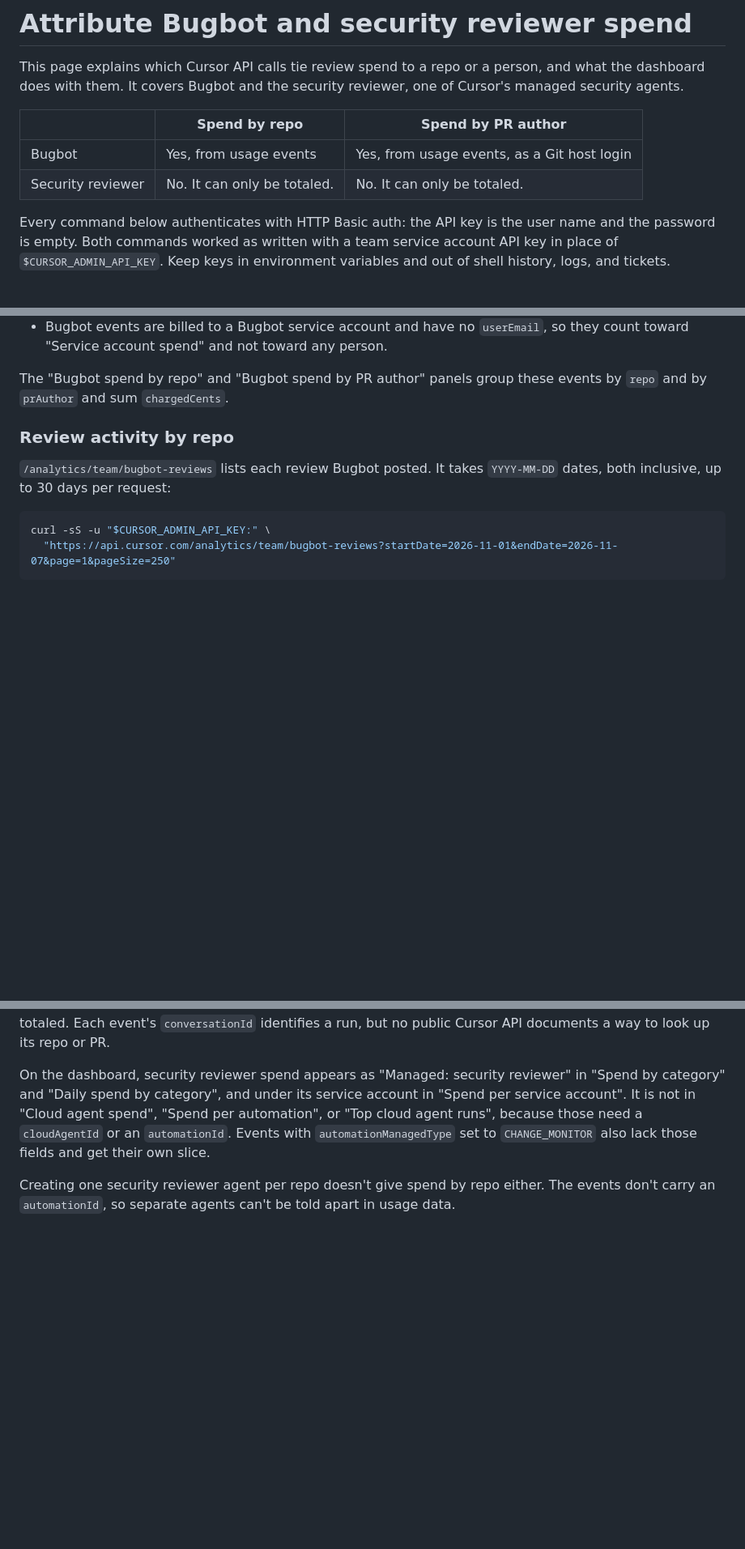
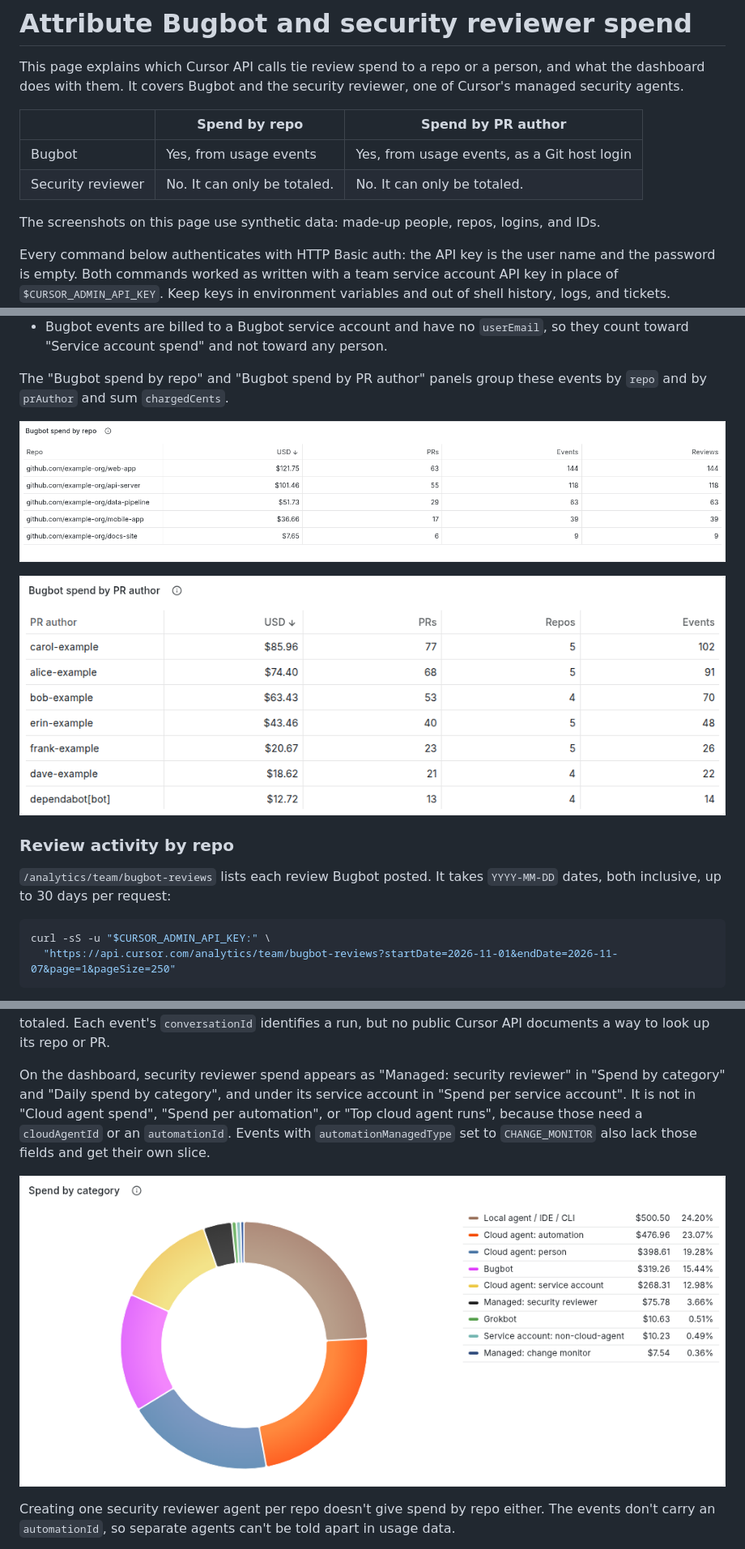
Before and after one commit to feocco/cursor-spend-grafana, a Markdown page: docs/attribution.md, 3 parts joined by grey strips. Shown at 81% size. GitHub-like rendering; pictures changed too: docs/images/bugbot-spend-by-pr-author.png (added), docs/images/bugbot-spend-by-repo.png (added), docs/images/spend-by-category.png (added); blank space fills up the shorter version.

```diff
--- a/docs/attribution.md
+++ b/docs/attribution.md
@@ -6,6 +6,8 @@ This page explains which Cursor API calls tie review spend to a repo or a person
 | --- | --- | --- |
 | Bugbot | Yes, from usage events | Yes, from usage events, as a Git host login |
 | Security reviewer | No. It can only be totaled. | No. It can only be totaled. |
+
+The screenshots on this page use synthetic data: made-up people, repos, logins, and IDs.
 
 Every command below authenticates with HTTP Basic auth: the API key is the user name and the password is empty. Both commands worked as written with a team service account API key in place of `$CURSOR_ADMIN_API_KEY`. Keep keys in environment variables and out of shell history, logs, and tickets. Whether your team can use the Analytics API and service accounts depends on its plan.
 
@@ -49,6 +51,10 @@ Bugbot events have `model` set to `github_bugbot` and carry the repo, the PR num
 - Bugbot events are billed to a Bugbot service account and have no `userEmail`, so they count toward "Service account spend" and not toward any person.
 
 The "Bugbot spend by repo" and "Bugbot spend by PR author" panels group these events by `repo` and by `prAuthor` and sum `chargedCents`.
+
+![Bugbot spend by repo, from synthetic data](images/bugbot-spend-by-repo.png)
+
+![Bugbot spend by PR author, from synthetic data](images/bugbot-spend-by-pr-author.png)
 
 ### Review activity by repo
 
@@ -123,6 +129,8 @@ These events have no `cloudAgentId`, `automationId`, `repo`, `prNumber`, `prAuth
 
 On the dashboard, security reviewer spend appears as "Managed: security reviewer" in "Spend by category" and "Daily spend by category", and under its service account in "Spend per service account". It is not in "Cloud agent spend", "Spend per automation", or "Top cloud agent runs", because those need a `cloudAgentId` or an `automationId`. Events with `automationManagedType` set to `CHANGE_MONITOR` also lack those fields and get their own slice.
 
+![Spend by category, from synthetic data, with the security reviewer and change monitor slices](images/spend-by-category.png)
+
 Creating one security reviewer agent per repo doesn't give spend by repo either. The events don't carry an `automationId`, so separate agents can't be told apart in usage data.
 
 The Cloud Agents API doesn't help. `GET /v1/agents/{id}` needs a `cloudAgentId`, which these events lack. In our test, the same key got `404 agent_not_found` for cloud agents that people's automations had launched, and listing `/v1/agents` returned nothing, which suggests the endpoint only returns the caller's own agents.
```
Also changed, not shown: README.md (+10 -0 lines), docs/images/dashboard-overview.png (added), docs/images/spend-per-person.png (added), 1 other file.
